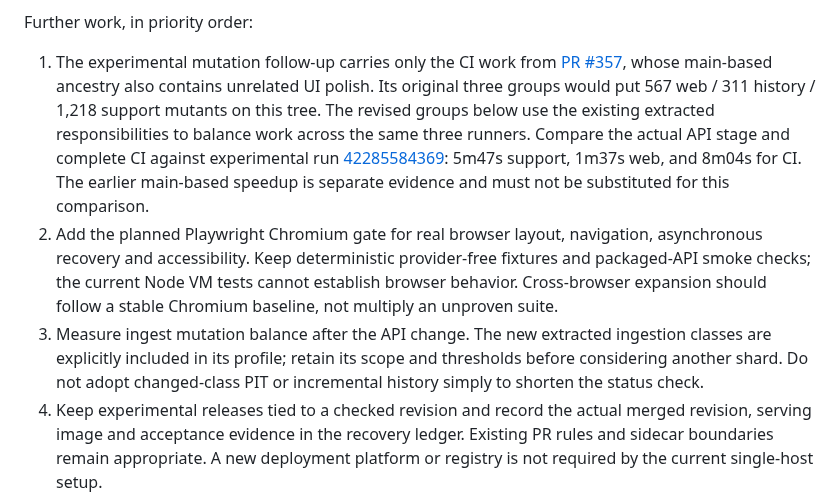
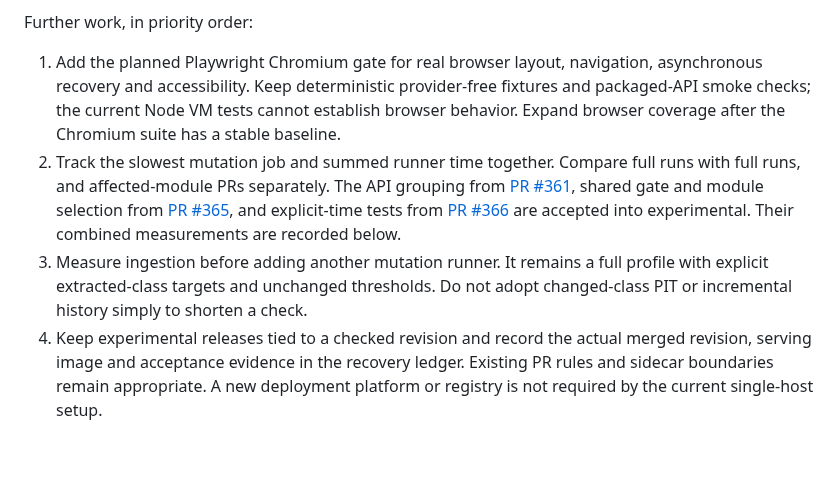
Before and after one commit to brentjColoS/ColoradoTrafficTracker, a Markdown page: docs/ci-cd-pipeline.md, the part around one of its changes. GitHub-like rendering; blank space fills up the shorter version.

```diff
--- a/docs/ci-cd-pipeline.md
+++ b/docs/ci-cd-pipeline.md
@@ -110,25 +110,22 @@ would also launch preview tools or repeat imported suites.
 
 Further work, in priority order:
 
-1. The experimental mutation follow-up carries only the CI work from
-   [PR #357](https://github.com/brentjColoS/ColoradoTrafficTracker/pull/357), whose
-   main-based ancestry also contains unrelated UI polish. Its original three
-   groups would put 567 web / 311 history / 1,218 support mutants on this tree.
-   The revised groups below use the existing extracted responsibilities to
-   balance work across the same three runners. Compare the actual API stage and
-   complete CI against experimental run
-   [42285584369](https://github.com/brentjColoS/ColoradoTrafficTracker/actions/runs/42285584369):
-   5m47s support, 1m37s web, and 8m04s for CI. The earlier main-based speedup is
-   separate evidence and must not be substituted for this comparison.
-2. Add the planned Playwright Chromium gate for real browser layout, navigation,
+1. Add the planned Playwright Chromium gate for real browser layout, navigation,
    asynchronous recovery and accessibility. Keep deterministic provider-free
    fixtures and packaged-API smoke checks; the current Node VM tests cannot
-   establish browser behavior. Cross-browser expansion should follow a stable
-   Chromium baseline, not multiply an unproven suite.
-3. Measure ingest mutation balance after the API change. The new extracted
-   ingestion classes are explicitly included in its profile; retain its scope
-   and thresholds before considering another shard. Do not adopt changed-class
-   PIT or incremental history simply to shorten the status check.
+   establish browser behavior. Expand browser coverage after the Chromium suite
+   has a stable baseline.
+2. Track the slowest mutation job and summed runner time together. Compare full
+   runs with full runs, and affected-module PRs separately. The API grouping from
+   [PR #361](https://github.com/brentjColoS/ColoradoTrafficTracker/pull/361), shared
+   gate and module selection from
+   [PR #365](https://github.com/brentjColoS/ColoradoTrafficTracker/pull/365), and
+   explicit-time tests from
+   [PR #366](https://github.com/brentjColoS/ColoradoTrafficTracker/pull/366) are
+   accepted into experimental. Their combined measurements are recorded below.
+3. Measure ingestion before adding another mutation runner. It remains a full
+   profile with explicit extracted-class targets and unchanged thresholds. Do
+   not adopt changed-class PIT or incremental history simply to shorten a check.
 4. Keep experimental releases tied to a checked revision and record the actual
    merged revision, serving image and acceptance evidence in the recovery ledger.
    Existing PR rules and sidecar boundaries remain appropriate. A new deployment
```
Also changed, not shown: other parts of docs/ci-cd-pipeline.md (+54 -0 lines).
